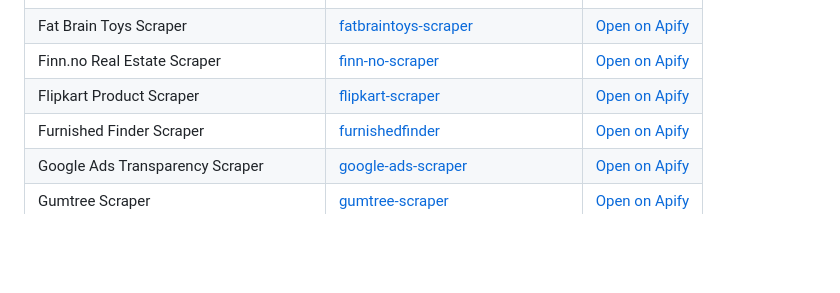
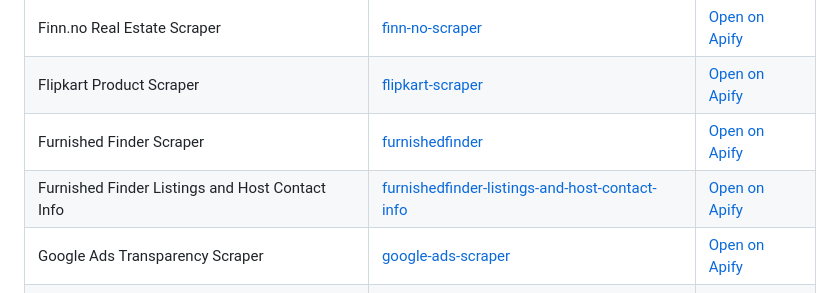
Before and after one commit to faizanalii/apify-actor-assets, a Markdown page: README.md, the part around the change. Rendered like a GitHub page; blank space fills up the shorter version.

Commit message:
Add furnishedfinder-listings-and-host-contact-info value-demo GIF

```diff
--- a/README.md
+++ b/README.md
@@ -66,6 +66,7 @@ If you arrived here while searching for a scraper, open the actor folder and use
 | Finn.no Real Estate Scraper | [finn-no-scraper](finn-no-scraper/) | [Open on Apify](https://apify.com/datascrapers/finn-no-scraper) |
 | Flipkart Product Scraper | [flipkart-scraper](flipkart-scraper/) | [Open on Apify](https://apify.com/rigelbytes/flipkart-scraper) |
 | Furnished Finder Scraper | [furnishedfinder](furnishedfinder/) | [Open on Apify](https://apify.com/datascrapers/furnishedfinder) |
+| Furnished Finder Listings and Host Contact Info | [furnishedfinder-listings-and-host-contact-info](furnishedfinder-listings-and-host-contact-info/) | [Open on Apify](https://apify.com/datascrapers/furnishedfinder-listings-and-host-contact-info) |
 | Google Ads Transparency Scraper | [google-ads-scraper](google-ads-scraper/) | [Open on Apify](https://apify.com/rigelbytes/google-ads-scraper) |
 | Gumtree Scraper | [gumtree-scraper](gumtree-scraper/) | [Open on Apify](https://apify.com/rigelbytes/gumtree-scraper) |
 | H&M Scraper | [h-and-m-scraper](h-and-m-scraper/) | [Open on Apify](https://apify.com/datascrapers/h-and-m-scraper) |
```
Also changed, not shown: furnishedfinder-listings-and-host-contact-info/README.md (added, +23 -0 lines), furnishedfinder-listings-and-host-contact-info/furnishedfinder-listings-and-host-contact-info-value-demo.gif (added).
